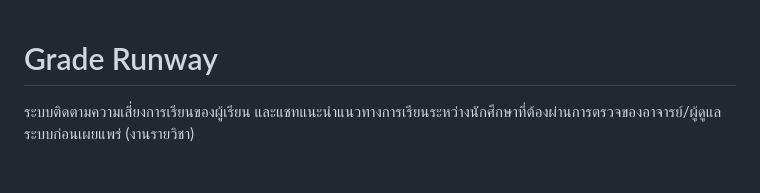
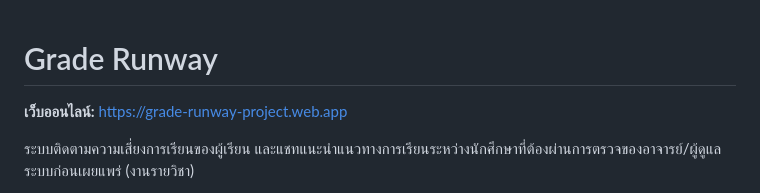
Before and after one commit to PAKOSORUS/Grade-Runway-PROJECT3, a Markdown page: README.md, the part around the change. Rendered like a GitHub page; blank space fills up the shorter version.

Commit message:
docs: ใส่ URL เว็บออนไลน์ไว้บนสุดของ README
Co-Authored-By: Claude Sonnet 5.5 <noreply@anthropic.com>

```diff
--- a/README.md
+++ b/README.md
@@ -1,4 +1,6 @@
 # Grade Runway
+
+**เว็บออนไลน์:** https://grade-runway-project.web.app
 
 ระบบติดตามความเสี่ยงการเรียนของผู้เรียน และแชทแนะนำแนวทางการเรียนระหว่างนักศึกษาที่ต้องผ่านการตรวจของอาจารย์/ผู้ดูแลระบบก่อนเผยแพร่ (งานรายวิชา)
 
```
